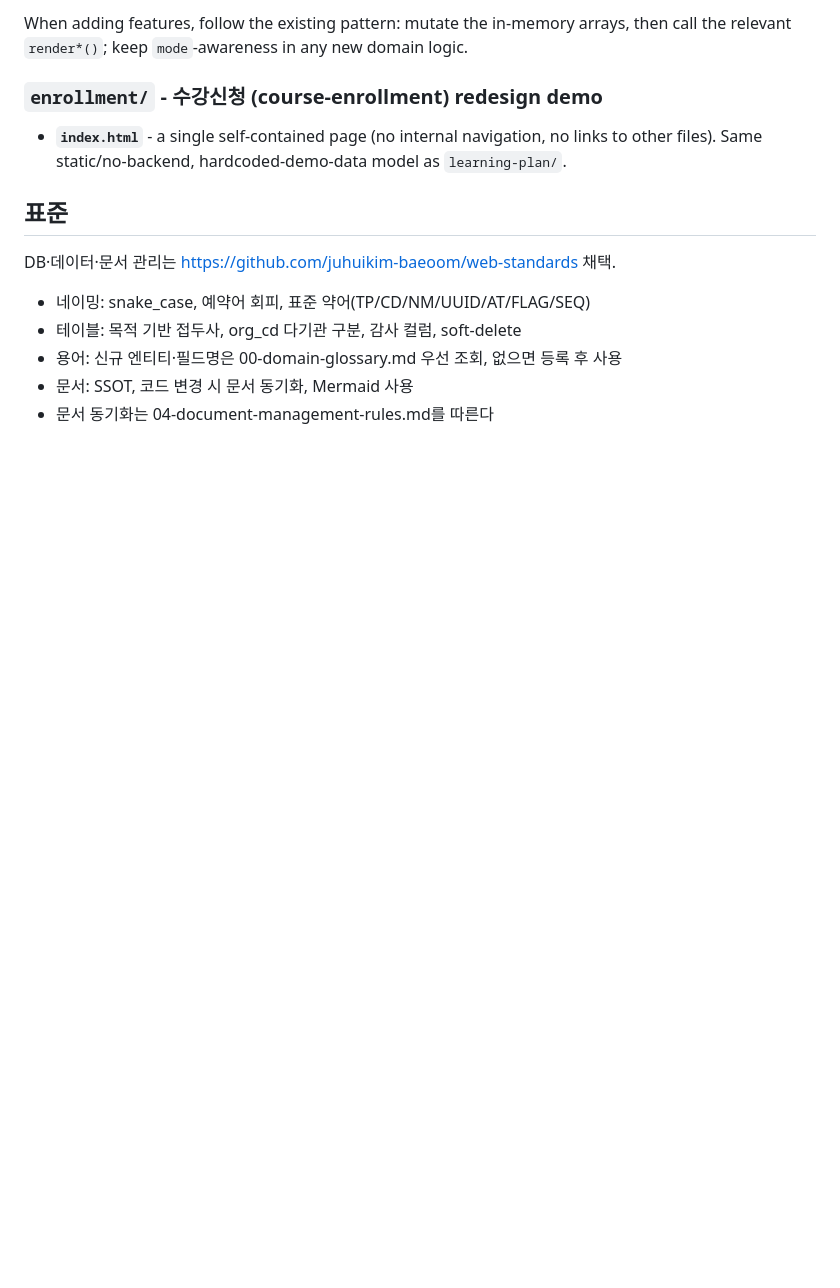
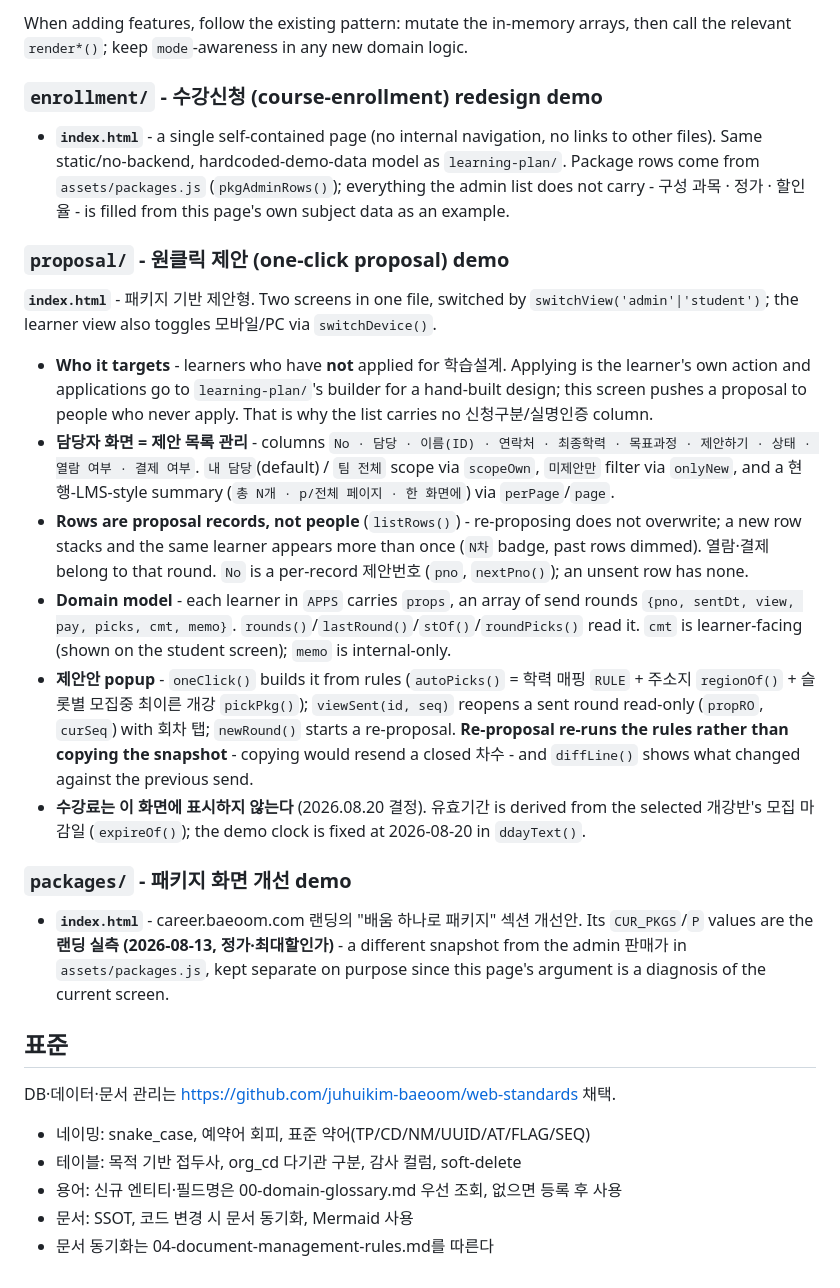
Before and after one commit to juhuikim-baeoom/learning_plan, a Markdown page: CLAUDE.md, the part around one of its changes. Rendered like a GitHub page; blank space fills up the shorter version.

Commit message:
docs: CLAUDE.md를 현재 구조와 맞춤 - 공유 자산 2종, proposal/·packages/ 추가 (#53)
- 공유 파일이 tokens.css 하나라는 서술 수정 (assets/packages.js 추가)
- assets/packages.js(패키지 시드 SSOT) 설명 - 두 화면이 쓰는 축, 이름 정본,
  PKG_ 접두사 이유, 한국어교원 과목수 불일치를 남겨 둔 이유
- proposal/ 절 신설 - 대상(학습설계 미신청자), 제안 목록 관리 열 구성,
  행이 제안 건 단위라는 점, props 회차 배열, 재제안이 규칙 재실행인 이유,
  코멘트/내부 메모 분리, 수강료 미표시·유효기간 자동 산출
- packages/ 절 신설 - 랜딩 실측 스냅샷을 시드와 분리해 둔 이유
- docs/가 비어 있다는 서술 수정

Co-authored-by: Claude Opus 5 (1M context) <noreply@anthropic.com>

```diff
--- a/CLAUDE.md
+++ b/CLAUDE.md
@@ -58,7 +59,22 @@ When adding features, follow the existing pattern: mutate the in-memory arrays,
 
 ### `enrollment/` - 수강신청 (course-enrollment) redesign demo
 
-- **`index.html`** - a single self-contained page (no internal navigation, no links to other files). Same static/no-backend, hardcoded-demo-data model as `learning-plan/`.
+- **`index.html`** - a single self-contained page (no internal navigation, no links to other files). Same static/no-backend, hardcoded-demo-data model as `learning-plan/`. Package rows come from `assets/packages.js` (`pkgAdminRows()`); everything the admin list does not carry - 구성 과목 · 정가 · 할인율 - is filled from this page's own subject data as an example.
+
+### `proposal/` - 원클릭 제안 (one-click proposal) demo
+
+**`index.html`** - 패키지 기반 제안형. Two screens in one file, switched by `switchView('admin'|'student')`; the learner view also toggles 모바일/PC via `switchDevice()`.
+
+- **Who it targets** - learners who have **not** applied for 학습설계. Applying is the learner's own action and applications go to `learning-plan/`'s builder for a hand-built design; this screen pushes a proposal to people who never apply. That is why the list carries no 신청구분/실명인증 column.
+- **담당자 화면 = 제안 목록 관리** - columns `No · 담당 · 이름(ID) · 연락처 · 최종학력 · 목표과정 · 제안하기 · 상태 · 열람 여부 · 결제 여부`. `내 담당`(default) / `팀 전체` scope via `scopeOwn`, `미제안만` filter via `onlyNew`, and a 현행-LMS-style summary (`총 N개 · p/전체 페이지 · 한 화면에`) via `perPage`/`page`.
+- **Rows are proposal records, not people** (`listRows()`) - re-proposing does not overwrite; a new row stacks and the same learner appears more than once (`N차` badge, past rows dimmed). 열람·결제 belong to that round. `No` is a per-record 제안번호 (`pno`, `nextPno()`); an unsent row has none.
+- **Domain model** - each learner in `APPS` carries `props`, an array of send rounds `{pno, sentDt, view, pay, picks, cmt, memo}`. `rounds()`/`lastRound()`/`stOf()`/`roundPicks()` read it. `cmt` is learner-facing (shown on the student screen); `memo` is internal-only.
+- **제안안 popup** - `oneClick()` builds it from rules (`autoPicks()` = 학력 매핑 `RULE` + 주소지 `regionOf()` + 슬롯별 모집중 최이른 개강 `pickPkg()`); `viewSent(id, seq)` reopens a sent round read-only (`propRO`, `curSeq`) with 회차 탭; `newRound()` starts a re-proposal. **Re-proposal re-runs the rules rather than copying the snapshot** - copying would resend a closed 차수 - and `diffLine()` shows what changed against the previous send.
+- **수강료는 이 화면에 표시하지 않는다** (2026.08.20 결정). 유효기간 is derived from the selected 개강반's 모집 마감일 (`expireOf()`); the demo clock is fixed at 2026-08-20 in `ddayText()`.
+
+### `packages/` - 패키지 화면 개선 demo
+
+- **`index.html`** - career.baeoom.com 랜딩의 "배움 하나로 패키지" 섹션 개선안. Its `CUR_PKGS`/`P` values are the **랜딩 실측 (2026-08-13, 정가·최대할인가)** - a different snapshot from the admin 판매가 in `assets/packages.js`, kept separate on purpose since this page's argument is a diagnosis of the current screen.
 
 ## 표준
 
```
Also changed, not shown: other parts of CLAUDE.md (+4 -3 lines).
